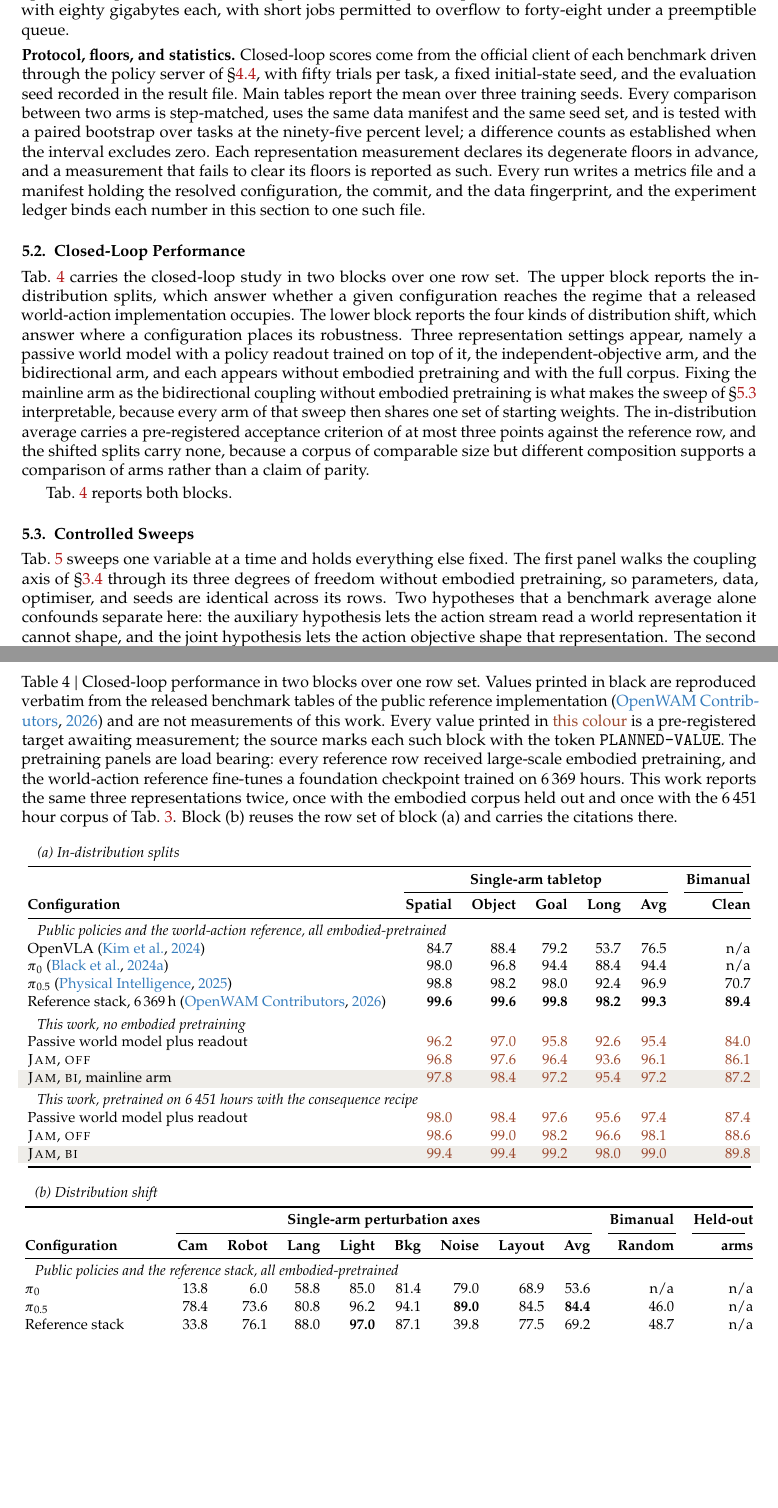
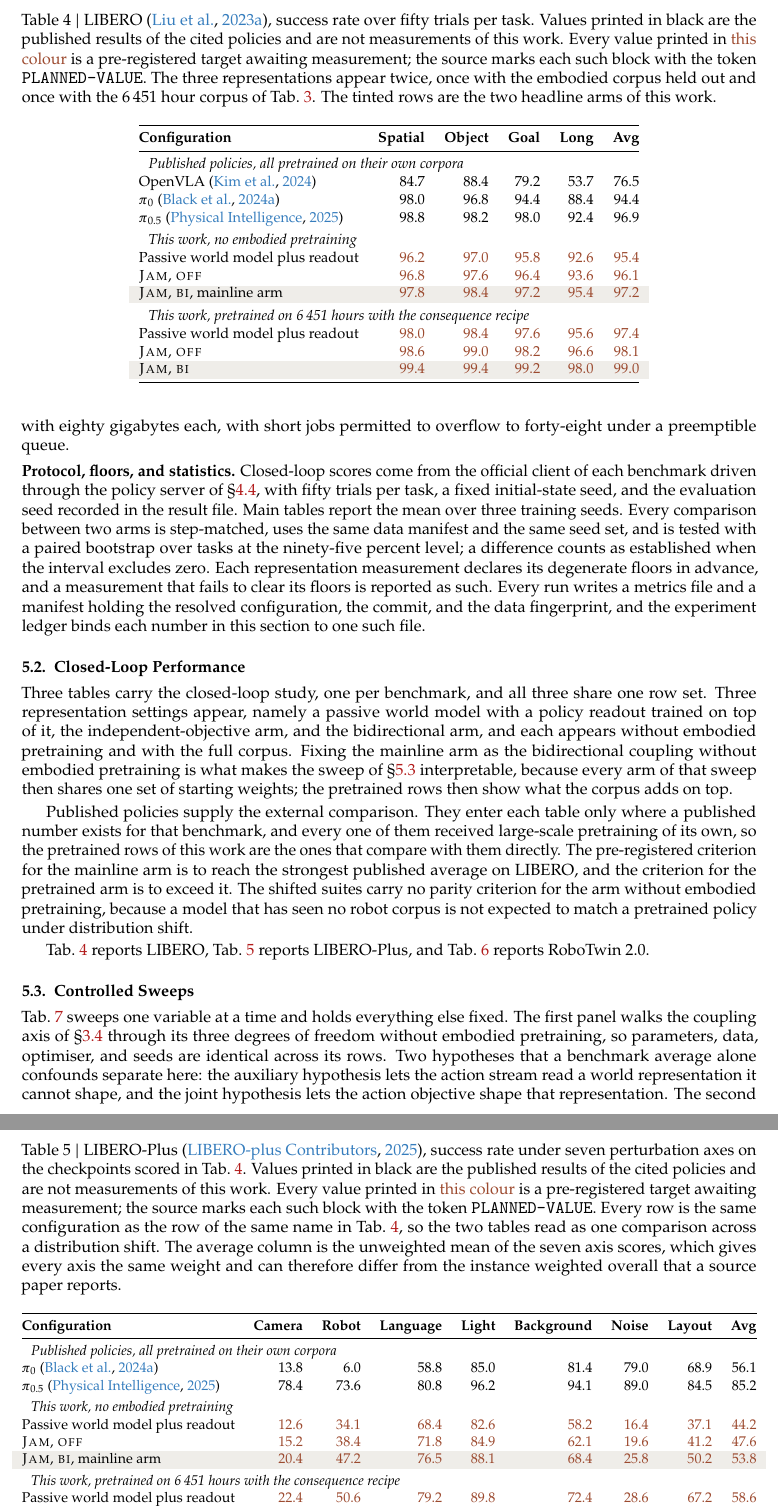
Before and after one commit to lixuan27/World-Action-Model-Pretraining, a LaTeX document (main.tex, which reads Sections/5_Experiments.tex): two parts of pages 12 and 13 of 21, joined at a grey line, cut at the place of the change, the shorter picture padded with empty space. Compiled offline with pdfLaTeX.

Commit message:
Split the closed-loop results by benchmark and name every benchmark in place
Each closed-loop suite now carries its own table, so no comparison spans two
benchmarks: LIBERO with its four task families, LIBERO-Plus with its seven
perturbation axes, and RoboTwin 2.0 with the clean split, the randomised split,
and the two held-out arm types reported separately. Every table lists only the
published policies that report a number on that suite. Column headers, probe
tables, clamped-ray tables, and the figure panel titles name the benchmark
instead of describing it.

The external comparison now rests entirely on the published policies that the
bibliography cites. The borrowed reference-stack rows and the hour count that
went with them are gone, and the acceptance criterion for the mainline arm is
restated as reaching the strongest published LIBERO average.

The LIBERO-Plus average column is defined once as the unweighted mean of the
seven axis scores and every row follows it.

Co-Authored-By: Claude Opus 5 <noreply@anthropic.com>

```diff
--- a/Sections/5_Experiments.tex
+++ b/Sections/5_Experiments.tex
@@ -48,63 +51,89 @@ section to one such file.
 \subsection{Closed-Loop Performance}
 \label{sec:closedloop}
 
-\tref{tab:closedloop} carries the closed-loop study in two blocks over one row
-set. The upper block reports the in-distribution splits, which answer whether a
-given configuration reaches the regime that a released world-action
-implementation occupies. The lower block reports the four kinds of distribution
-shift, which answer where a configuration places its robustness. Three
-representation settings appear, namely a passive world model with a policy
-readout trained on top of it, the independent-objective arm, and the
-bidirectional arm, and each appears without embodied pretraining and with the
-full corpus. Fixing the mainline arm as the bidirectional coupling without
+Three tables carry the closed-loop study, one per benchmark, and all three share
+one row set. Three representation settings appear, namely a passive world model
+with a policy readout trained on top of it, the independent-objective arm, and
+the bidirectional arm, and each appears without embodied pretraining and with
+the full corpus. Fixing the mainline arm as the bidirectional coupling without
 embodied pretraining is what makes the sweep of \sref{sec:sweeps} interpretable,
-because every arm of that sweep then shares one set of starting weights. The
-in-distribution average carries a pre-registered acceptance criterion of at most
-three points against the reference row, and the shifted splits carry none,
-because a corpus of comparable size but different composition supports a
-comparison of arms rather than a claim of parity.
+because every arm of that sweep then shares one set of starting weights; the
+pretrained rows then show what the corpus adds on top.
 
-\tref{tab:closedloop} reports both blocks.
+Published policies supply the external comparison. They enter each table only
+where a published number exists for that benchmark, and every one of them
+received large-scale pretraining of its own, so the pretrained rows of this work
+are the ones that compare with them directly. The pre-registered criterion for
+the mainline arm is to reach the strongest published average on LIBERO, and the
+criterion for the pretrained arm is to exceed it. The shifted suites carry no
+parity criterion for the arm without embodied pretraining, because a model that
+has seen no robot corpus is not expected to match a pretrained policy under
+distribution shift.
+
+\tref{tab:libero} reports LIBERO, \tref{tab:liberoplus} reports LIBERO-Plus, and
+\tref{tab:robotwin} reports RoboTwin 2.0.
 
 \begin{table}[t]
 \centering
 \small
 % PLANNED-VALUE
-\caption{Closed-loop performance in two blocks over one row set. \refnote{}
-\plannednote{} The pretraining panels are load bearing: every reference row
-received large-scale embodied pretraining, and the world-action reference
-fine-tunes a foundation checkpoint trained on 6\,369 hours. This work reports
-the same three representations twice, once with the embodied corpus held out and
-once with the 6\,451 hour corpus of \tref{tab:corpus}. Block (b) reuses the row
-set of block (a) and carries the citations there.}
-\label{tab:closedloop}
-
+\caption{LIBERO \citep{liu2023libero}, success rate over fifty trials per task.
+\pubnote{} \plannednote{} The three representations appear twice, once with the
+embodied corpus held out and once with the 6\,451 hour corpus of
+\tref{tab:corpus}. The tinted rows are the two headline arms of this work.}
+\label{tab:libero}
 \adjustbox{max width=\linewidth}{%
-\begin{tabular}{@{}lrrrrrr@{}}
-\multicolumn{7}{l}{\itshape (a) In-distribution splits} \\[2pt]
+\begin{tabular}{@{}lrrrrr@{}}
 \toprule
-& \multicolumn{5}{c}{\textbf{Single-arm tabletop}} & \textbf{Bimanual} \\
-\cmidrule(lr){2-6} \cmidrule(lr){7-7}
-\textbf{Configuration} & \textbf{Spatial} & \textbf{Object} & \textbf{Goal} & \textbf{Long} & \textbf{Avg} & \textbf{Clean} \\
+\textbf{Configuration} & \textbf{Spatial} & \textbf{Object} & \textbf{Goal} & \textbf{Long} & \textbf{Avg} \\
 \midrule
-\panel{7}{Public policies and the world-action reference, all embodied-pretrained} \\
-OpenVLA \citep{kim2024openvla} & 84.7 & 88.4 & 79.2 & 53.7 & 76.5 & n/a \\
-\pizero{} \citep{black2024pi0} & 98.0 & 96.8 & 94.4 & 88.4 & 94.4 & n/a \\
-\pihalf{} \citep{intelligence2025pi05} & 98.8 & 98.2 & 98.0 & 92.4 & 96.9 & 70.7 \\
-Reference stack, 6\,369\,h \citep{referencestack} & \best{99.6} & \best{99.6} & \best{99.8} & \best{98.2} & \best{99.3} & \best{89.4} \\
+\panel{6}{Published policies, all pretrained on their own corpora} \\
+OpenVLA \citep{kim2024openvla} & 84.7 & 88.4 & 79.2 & 53.7 & 76.5 \\
+\pizero{} \citep{black2024pi0} & 98.0 & 96.8 & 94.4 & 88.4 & 94.4 \\
+\pihalf{} \citep{intelligence2025pi05} & 98.8 & 98.2 & 98.0 & 92.4 & 96.9 \\
 \addlinespace[3pt]
-\panel{7}{This work, no embodied pretraining} \\
-Passive world model plus readout & \pv{96.2} & \pv{97.0} & \pv{95.8} & \pv{92.6} & \pv{95.4} & \pv{84.0} \\
-\sys{}, \vnone{} & \pv{96.8} & \pv{97.6} & \pv{96.4} & \pv{93.6} & \pv{96.1} & \pv{86.1} \\
+\panel{6}{This work, no embodied pretraining} \\
+Passive world model plus readout & \pv{96.2} & \pv{97.0} & \pv{95.8} & \pv{92.6} & \pv{95.4} \\
+\sys{}, \vnone{} & \pv{96.8} & \pv{97.6} & \pv{96.4} & \pv{93.6} & \pv{96.1} \\
 \rowcolor{tabhl}
-\sys{}, \vbi{}, mainline arm & \pv{97.8} & \pv{98.4} & \pv{97.2} & \pv{95.4} & \pv{97.2} & \pv{87.2} \\
+\sys{}, \vbi{}, mainline arm & \pv{97.8} & \pv{98.4} & \pv{97.2} & \pv{95.4} & \pv{97.2} \\
 \addlinespace[3pt]
-\panel{7}{This work, pretrained on 6\,451 hours with the consequence recipe} \\
-Passive world model plus readout & \pv{98.0} & \pv{98.4} & \pv{97.6} & \pv{95.6} & \pv{97.4} & \pv{87.4} \\
-\sys{}, \vnone{} & \pv{98.6} & \pv{99.0} & \pv{98.2} & \pv{96.6} & \pv{98.1} & \pv{88.6} \\
+\panel{6}{This work, pretrained on 6\,451 hours with the consequence recipe} \\
+Passive world model plus readout & \pv{98.0} & \pv{98.4} & \pv{97.6} & \pv{95.6} & \pv{97.4} \\
+\sys{}, \vnone{} & \pv{98.6} & \pv{99.0} & \pv{98.2} & \pv{96.6} & \pv{98.1} \\
 \rowcolor{tabhl}
-\sys{}, \vbi{} & \pv{99.4} & \pv{99.4} & \pv{99.2} & \pv{98.0} & \pv{99.0} & \pv{89.8} \\
+\sys{}, \vbi{} & \pv{99.4} & \pv{99.4} & \pv{99.2} & \pv{98.0} & \pv{99.0} \\
 \bottomrule
 \end{tabular}}
+\end{table}
 
-\vspace{10pt}
+\begin{table}[t]
+\centering
+\small
+% PLANNED-VALUE
+\caption{LIBERO-Plus \citep{liberoplus}, success rate under seven perturbation
+axes on the checkpoints scored in \tref{tab:libero}. \pubnote{} \plannednote{}
+Every row is the same configuration as the row of the same name in
+\tref{tab:libero}, so the two tables read as one comparison across a
+distribution shift. The average column is the unweighted mean of the seven axis
+scores, which gives every axis the same weight and can therefore differ from the
+instance weighted overall that a source paper reports.}
+\label{tab:liberoplus}
+\adjustbox{max width=\linewidth}{%
+\begin{tabular}{@{}lrrrrrrrr@{}}
+\toprule
+\textbf{Configuration} & \textbf{Camera} & \textbf{Robot} & \textbf{Language} & \textbf{Light} & \textbf{Background} & \textbf{Noise} & \textbf{Layout} & \textbf{Avg} \\
+\midrule
+\panel{9}{Published policies, all pretrained on their own corpora} \\
+\pizero{} \citep{black2024pi0} & 13.8 & \phantom{0}6.0 & 58.8 & 85.0 & 81.4 & 79.0 & 68.9 & 56.1 \\
+\pihalf{} \citep{intelligence2025pi05} & 78.4 & 73.6 & 80.8 & 96.2 & 94.1 & 89.0 & 84.5 & 85.2 \\
+\addlinespace[3pt]
+\panel{9}{This work, no embodied pretraining} \\
+Passive world model plus readout & \pv{12.6} & \pv{34.1} & \pv{68.4} & \pv{82.6} & \pv{58.2} & \pv{16.4} & \pv{37.1} & \pv{44.2} \\
+\sys{}, \vnone{} & \pv{15.2} & \pv{38.4} & \pv{71.8} & \pv{84.9} & \pv{62.1} & \pv{19.6} & \pv{41.2} & \pv{47.6} \\
+\rowcolor{tabhl}
+\sys{}, \vbi{}, mainline arm & \pv{20.4} & \pv{47.2} & \pv{76.5} & \pv{88.1} & \pv{68.4} & \pv{25.8} & \pv{50.2} & \pv{53.8} \\
+\addlinespace[3pt]
+\panel{9}{This work, pretrained on 6\,451 hours with the consequence recipe} \\
+Passive world model plus readout & \pv{22.4} & \pv{50.6} & \pv{79.2} & \pv{89.8} & \pv{72.4} & \pv{28.6} & \pv{67.2} & \pv{58.6} \\
+\sys{}, \vnone{} & \pv{28.6} & \pv{58.4} & \pv{83.6} & \pv{92.2} & \pv{78.6} & \pv{35.4} & \pv{79.6} & \pv{65.2} \\
@@ -111 +143,3 @@ Passive world model plus readout & \pv{98.0} & \pv{98.4} & \pv{97.6} & \pv{95.6}
+\end{tabular}}
+\end{table}
 
@@ -111,0 +150 @@ Passive world model plus readout & \pv{98.0} & \pv{98.4} & \pv{97.6} & \pv{95.6}
+\caption{RoboTwin 2.0 \citep{chen2025robotwin2}, success rate over fifty tasks on
@@ -112,7 +156,3 @@ Passive world model plus readout & \pv{98.0} & \pv{98.4} & \pv{97.6} & \pv{95.6}
 \adjustbox{max width=\linewidth}{%
-\begin{tabular}{@{}lrrrrrrrrrr@{}}
-\multicolumn{11}{l}{\itshape (b) Distribution shift} \\[2pt]
+\begin{tabular}{@{}lrrrrr@{}}
 \toprule
-& \multicolumn{8}{c}{\textbf{Single-arm perturbation axes}} & \textbf{Bimanual} & \textbf{Held-out} \\
-\cmidrule(lr){2-9} \cmidrule(lr){10-10} \cmidrule(lr){11-11}
-\textbf{Configuration} & \textbf{Cam} & \textbf{Robot} & \textbf{Lang} & \textbf{Light} & \textbf{Bkg} & \textbf{Noise} & \textbf{Layout} & \textbf{Avg} & \textbf{Random} & \textbf{arms} \\
@@ -119,5 +162 @@ Passive world model plus readout & \pv{98.0} & \pv{98.4} & \pv{97.6} & \pv{95.6}
 \midrule
-\panel{11}{Public policies and the reference stack, all embodied-pretrained} \\
-\pizero{} & 13.8 & \phantom{0}6.0 & 58.8 & 85.0 & 81.4 & 79.0 & 68.9 & 53.6 & n/a & n/a \\
-\pihalf{} & 78.4 & 73.6 & 80.8 & 96.2 & 94.1 & \best{89.0} & 84.5 & \best{84.4} & 46.0 & n/a \\
-Reference stack & 33.8 & 76.1 & 88.0 & \best{97.0} & 87.1 & 39.8 & 77.5 & 69.2 & 48.7 & n/a \\
--- a/main.tex
+++ b/main.tex
@@ -81,9 +81,8 @@
   \textcolor{plannedcolor}{this colour} is a pre-registered target awaiting
   measurement; the source marks each such block with the token
   \texttt{PLANNED-VALUE}.}
-\newcommand{\refnote}{Values printed in black are reproduced verbatim from the
-  released benchmark tables of the public reference implementation
-  \citep{referencestack} and are not measurements of this work.}
+\newcommand{\pubnote}{Values printed in black are the published results of the
+  cited policies and are not measurements of this work.}
 
 % Shared table furniture.
 \newcommand{\best}[1]{\textbf{#1}}
```
Also changed, not shown: Sections/0_Abstract.tex (+3 -4 lines), Sections/1_Introduction.tex (+4 -4 lines), Sections/4_Pretraining.tex (+10 -13 lines), Sections/6_Conclusion.tex (+2 -3 lines), jam.bib (+0 -8 lines), README.md, Sections/5_Experiments.tex (106 more changed lines).
